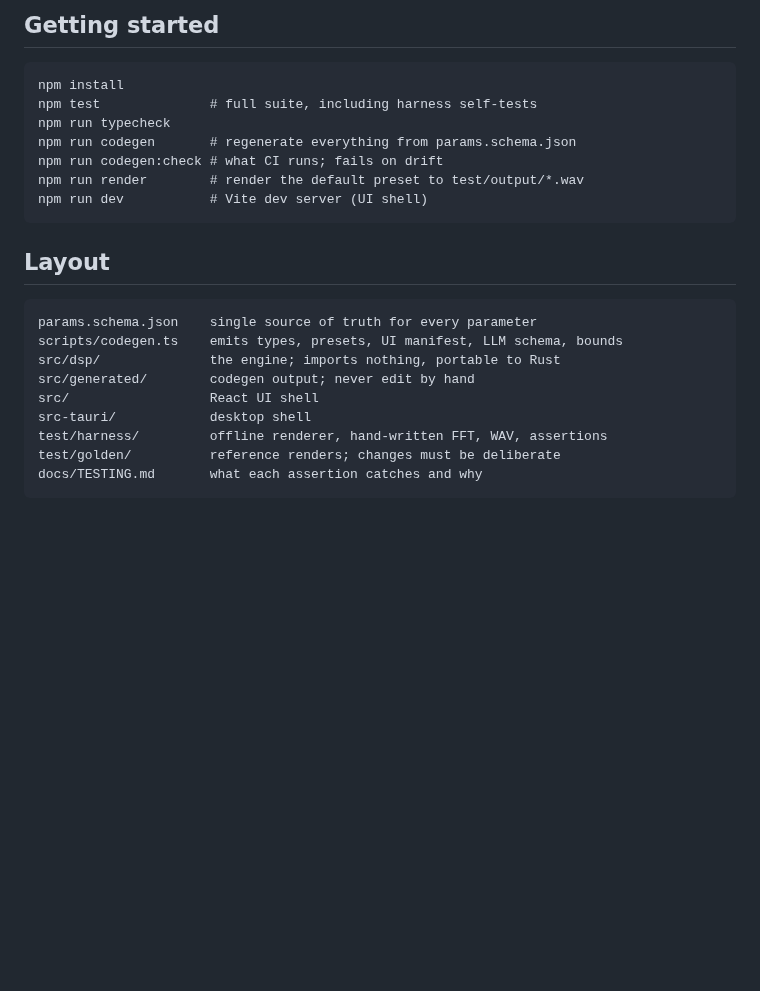
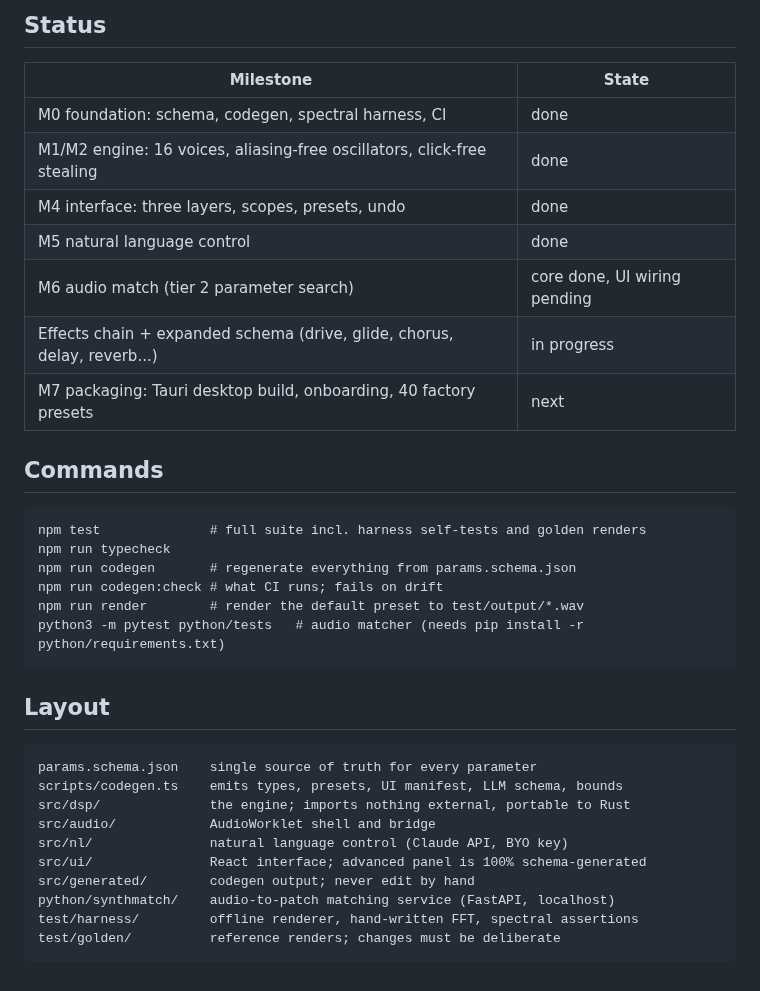
Before and after one commit to bdneff/Synthonos, a Markdown page: README.md, the part around one of its changes. GitHub-like rendering; blank space fills up the shorter version.

````diff
--- a/README.md
+++ b/README.md
@@ -28,14 +50,25 @@ hard rules, and docs/TESTING.md for how the audio is kept honest.
 
-## Getting started
+## Status
+
+| Milestone | State |
+| --- | --- |
+| M0 foundation: schema, codegen, spectral harness, CI | done |
+| M1/M2 engine: 16 voices, aliasing-free oscillators, click-free stealing | done |
+| M4 interface: three layers, scopes, presets, undo | done |
+| M5 natural language control | done |
+| M6 audio match (tier 2 parameter search) | core done, UI wiring pending |
+| Effects chain + expanded schema (drive, glide, chorus, delay, reverb...) | in progress |
+| M7 packaging: Tauri desktop build, onboarding, 40 factory presets | next |
+
+## Commands
 
 ```
-npm install
-npm test              # full suite, including harness self-tests
+npm test              # full suite incl. harness self-tests and golden renders
 npm run typecheck
 npm run codegen       # regenerate everything from params.schema.json
 npm run codegen:check # what CI runs; fails on drift
 npm run render        # render the default preset to test/output/*.wav
-npm run dev           # Vite dev server (UI shell)
+python3 -m pytest python/tests   # audio matcher (needs pip install -r python/requirements.txt)
 ```
 
 ## Layout
@@ -43,11 +76,12 @@ npm run dev           # Vite dev server (UI shell)
 ```
 params.schema.json    single source of truth for every parameter
 scripts/codegen.ts    emits types, presets, UI manifest, LLM schema, bounds
-src/dsp/              the engine; imports nothing, portable to Rust
+src/dsp/              the engine; imports nothing external, portable to Rust
+src/audio/            AudioWorklet shell and bridge
+src/nl/               natural language control (Claude API, BYO key)
+src/ui/               React interface; advanced panel is 100% schema-generated
 src/generated/        codegen output; never edit by hand
-src/                  React UI shell
-src-tauri/            desktop shell
-test/harness/         offline renderer, hand-written FFT, WAV, assertions
+python/synthmatch/    audio-to-patch matching service (FastAPI, localhost)
+test/harness/         offline renderer, hand-written FFT, spectral assertions
 test/golden/          reference renders; changes must be deliberate
-docs/TESTING.md       what each assertion catches and why
 ```
````
Also changed, not shown: other parts of README.md (+40 -18 lines), docs/assets/ui-advanced.png (added), docs/assets/ui-guide.png (added).
